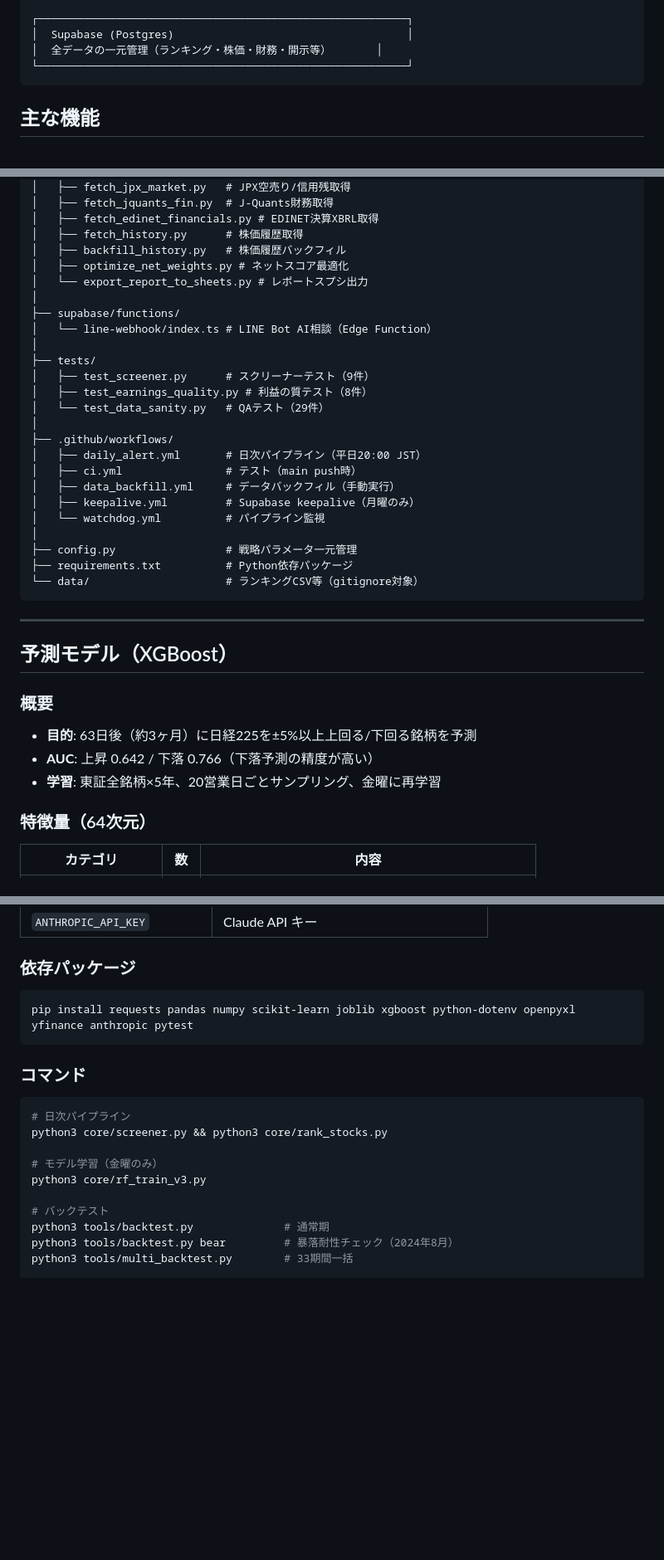
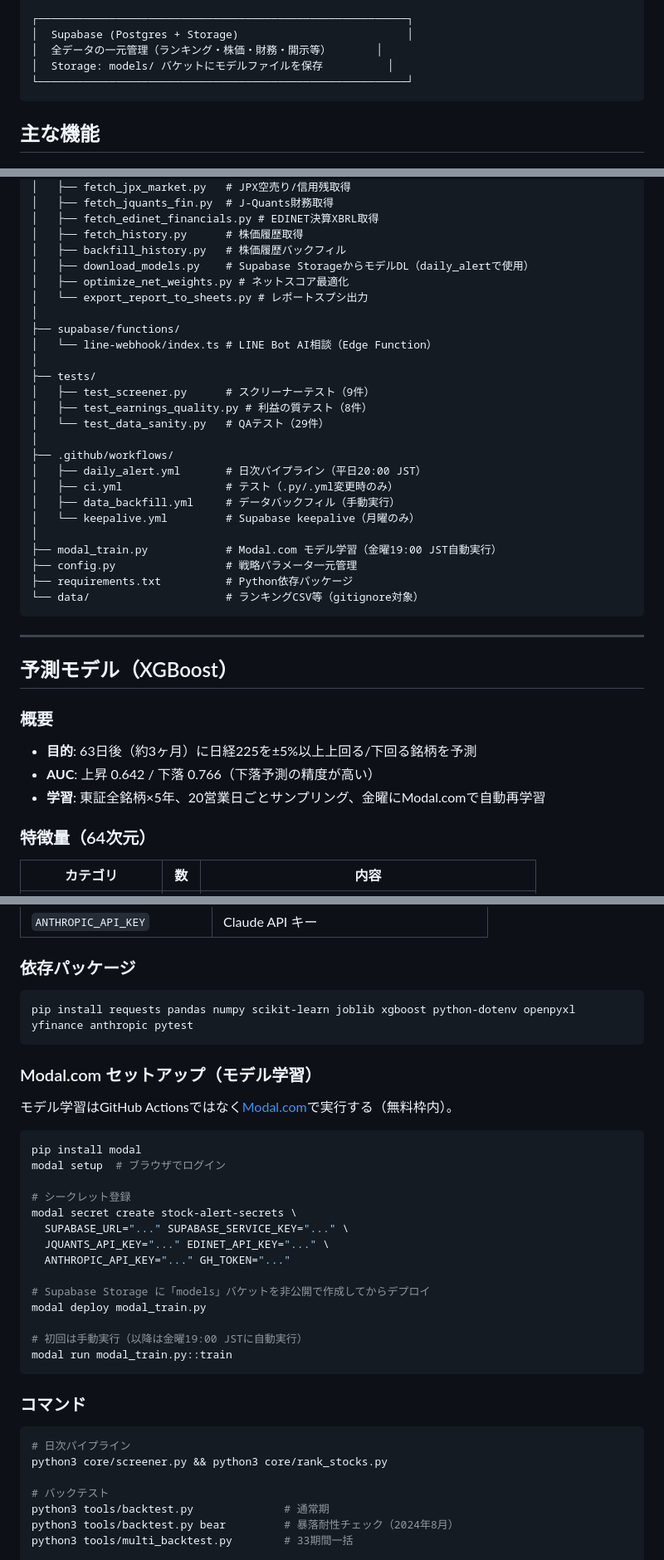
Before and after one commit to yuyakitagawa/stock-alert, a Markdown page: README.md, 3 parts joined by grey strips. Shown at 83% size. Drawn GitHub-style; blank space fills up the shorter version.

Commit message:
docs: README にModal学習分離・アーキテクチャ更新を反映 (#128)
Co-authored-by: Claude <noreply@anthropic.com>

````diff
--- a/README.md
+++ b/README.md
@@ -25,8 +33,9 @@
 └─────────────────────────────────────────────────────────┘
 
 ┌─────────────────────────────────────────────────────────┐
-│  Supabase (Postgres)                                    │
+│  Supabase (Postgres + Storage)                          │
 │  全データの一元管理（ランキング・株価・財務・開示等）       │
+│  Storage: models/ バケットにモデルファイルを保存          │
 └─────────────────────────────────────────────────────────┘
 ```
 
@@ -98,6 +107,7 @@ stock-alert/
 │   ├── fetch_edinet_financials.py # EDINET決算XBRL取得
 │   ├── fetch_history.py      # 株価履歴取得
 │   ├── backfill_history.py   # 株価履歴バックフィル
+│   ├── download_models.py    # Supabase StorageからモデルDL（daily_alertで使用）
 │   ├── optimize_net_weights.py # ネットスコア最適化
 │   └── export_report_to_sheets.py # レポートスプシ出力
 │
@@ -111,11 +121,11 @@ stock-alert/
 │
 ├── .github/workflows/
 │   ├── daily_alert.yml       # 日次パイプライン（平日20:00 JST）
-│   ├── ci.yml                # テスト（main push時）
+│   ├── ci.yml                # テスト（.py/.yml変更時のみ）
 │   ├── data_backfill.yml     # データバックフィル（手動実行）
-│   ├── keepalive.yml         # Supabase keepalive（月曜のみ）
-│   └── watchdog.yml          # パイプライン監視
+│   └── keepalive.yml         # Supabase keepalive（月曜のみ）
 │
+├── modal_train.py            # Modal.com モデル学習（金曜19:00 JST自動実行）
 ├── config.py                 # 戦略パラメータ一元管理
 ├── requirements.txt          # Python依存パッケージ
 └── data/                     # ランキングCSV等（gitignore対象）
@@ -128,7 +138,7 @@ stock-alert/
 ### 概要
 - **目的**: 63日後（約3ヶ月）に日経225を±5%以上上回る/下回る銘柄を予測
 - **AUC**: 上昇 0.642 / 下落 0.766（下落予測の精度が高い）
-- **学習**: 東証全銘柄×5年、20営業日ごとサンプリング、金曜に再学習
+- **学習**: 東証全銘柄×5年、20営業日ごとサンプリング、金曜にModal.comで自動再学習
 
 ### 特徴量（64次元）
 
@@ -224,13 +234,31 @@ stock-alert/
 pip install requests pandas numpy scikit-learn joblib xgboost python-dotenv openpyxl yfinance anthropic pytest
 ```
 
+### Modal.com セットアップ（モデル学習）
+
+モデル学習はGitHub Actionsではなく[Modal.com](https://modal.com)で実行する（無料枠内）。
+
+```bash
+pip install modal
+modal setup  # ブラウザでログイン
+
+# シークレット登録
+modal secret create stock-alert-secrets \
+  SUPABASE_URL="..." SUPABASE_SERVICE_KEY="..." \
+  JQUANTS_API_KEY="..." EDINET_API_KEY="..." \
+  ANTHROPIC_API_KEY="..." GH_TOKEN="..."
+
+# Supabase Storage に「models」バケットを非公開で作成してからデプロイ
+modal deploy modal_train.py
+
+# 初回は手動実行（以降は金曜19:00 JSTに自動実行）
+modal run modal_train.py::train
+```
+
 ### コマンド
 ```bash
 # 日次パイプライン
 python3 core/screener.py && python3 core/rank_stocks.py
-
-# モデル学習（金曜のみ）
-python3 core/rf_train_v3.py
 
 # バックテスト
 python3 tools/backtest.py              # 通常期
````
Also changed, not shown: other parts of README.md (+9 -1 lines).
